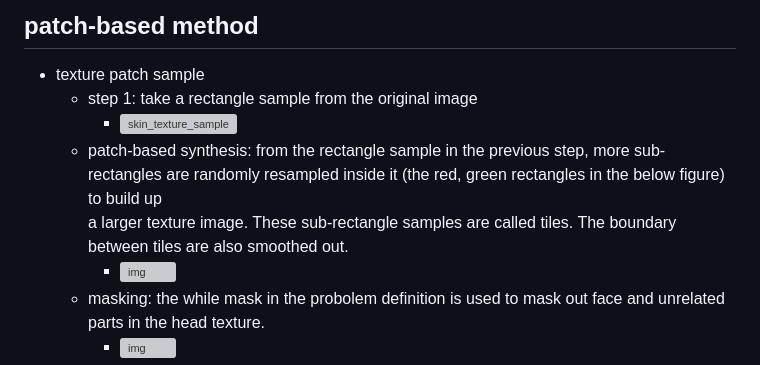
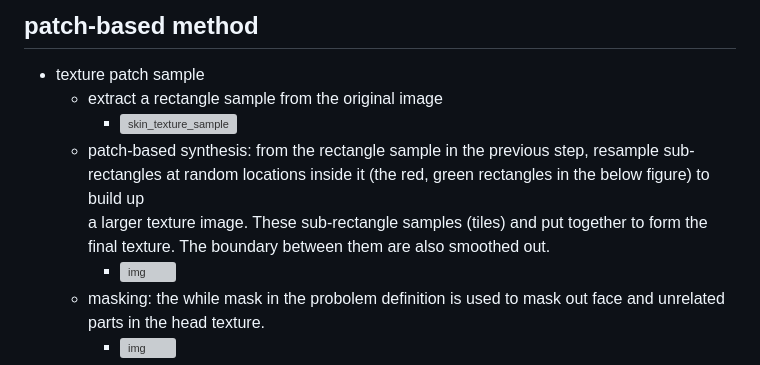
Before and after one commit to khanhha/human_avatar_reconstruction, a Markdown page: notes/skin_texture_synthesis.md, the part around the change printed below. Rendered like a GitHub page; grey boxes are pictures that could not be loaded.

```diff
--- a/notes/skin_texture_synthesis.md
+++ b/notes/skin_texture_synthesis.md
@@ -7,12 +7,10 @@ it looks natural in 3D.
 
 ## patch-based method
 - texture patch sample
-    - step 1: take a rectangle sample from the original image
+    - extract a rectangle sample from the original image
         - ![skin_texture_sample](./images/face/skin_tex_sample.jpg)
-    - patch-based synthesis: from the rectangle sample in the previous step,
-    more sub-rectangles are randomly resampled inside it (the red, green rectangles in the below figure) to build up
-    a larger texture image. These sub-rectangle samples are called tiles. The boundary between tiles
-    are also smoothed out.
+    - patch-based synthesis: from the rectangle sample in the previous step, resample sub-rectangles at random locations inside it (the red, green rectangles in the below figure) to build up
+    a larger texture image. These sub-rectangle samples (tiles) and put together to form the final texture. The boundary between them are also smoothed out.
         - ![img](./images/face/patch_based_synthesis.jpg)
     - masking: the while mask in the probolem definition is used to mask out face and unrelated parts in the head texture.
         - ![img](./images/face/patch_based_masking.jpg)
```
Also changed, not shown: other parts of notes/skin_texture_synthesis.md (+13 -6 lines), notes/images/face/upsamle_based_3D_result.jpg (added), notes/images/face/upsamle_based_texture.jpg (added).
